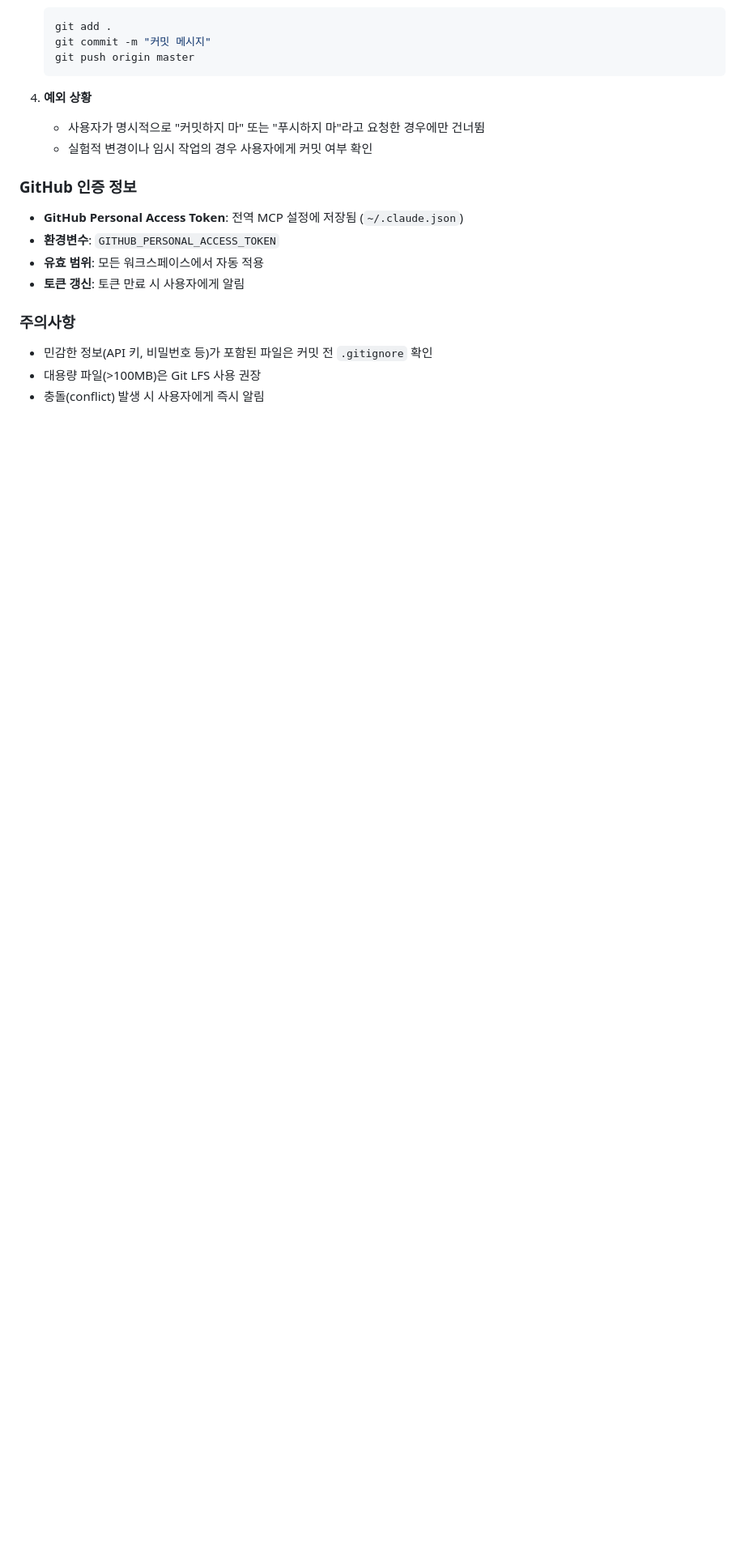
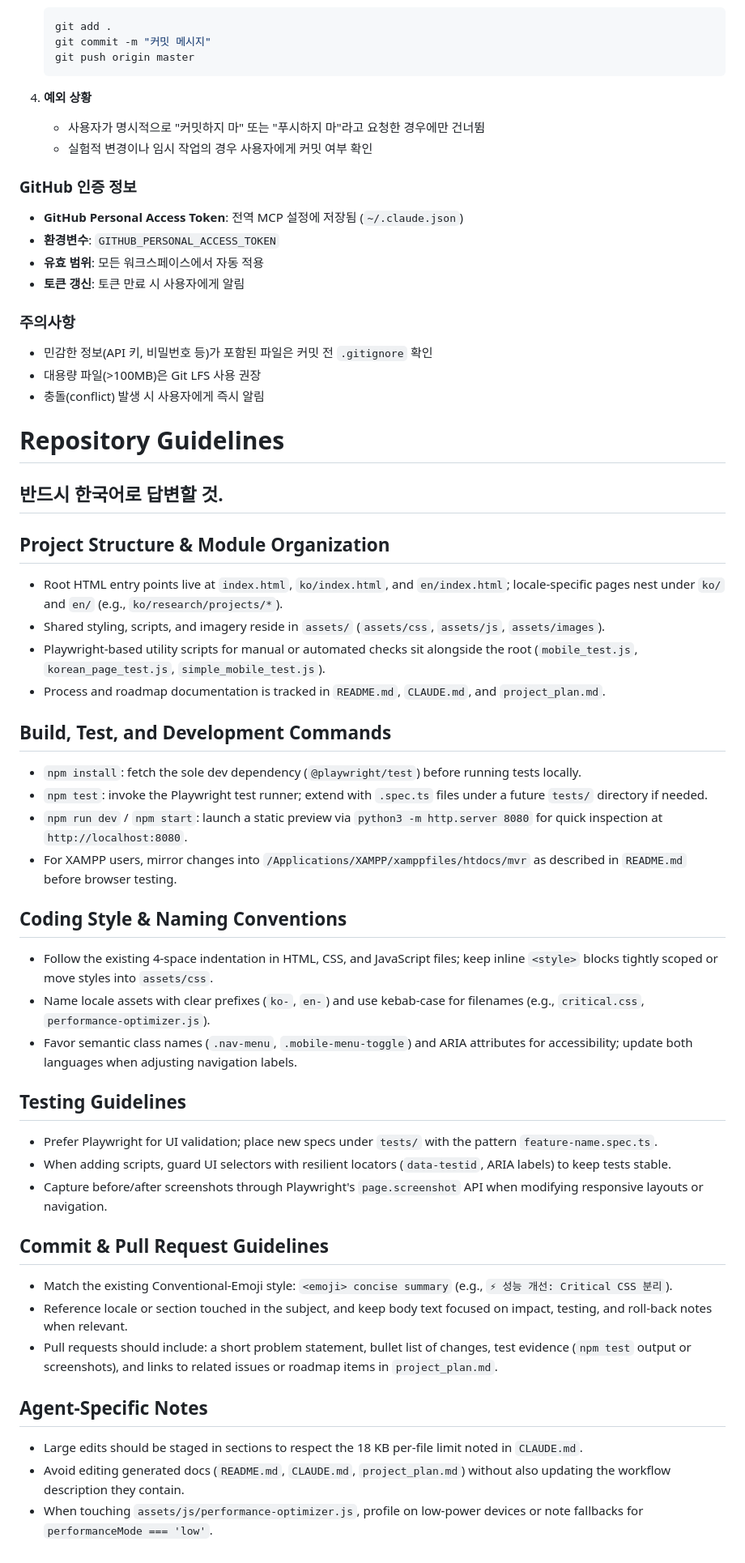
Before and after one commit to myoung906/MasVisio_Research, a Markdown page: CLAUDE.md, the part around the change. Shown at 81% size. Rendered like a GitHub page; blank space fills up the shorter version.

Commit message:
docs: AGENTS.md 내용을 CLAUDE.md에 병합

```diff
--- a/CLAUDE.md
+++ b/CLAUDE.md
@@ -126,3 +126,38 @@ document.getElementById('mobile-nav-menu'); // 메뉴 요소 확인
 - 민감한 정보(API 키, 비밀번호 등)가 포함된 파일은 커밋 전 `.gitignore` 확인
 - 대용량 파일(>100MB)은 Git LFS 사용 권장
 - 충돌(conflict) 발생 시 사용자에게 즉시 알림
+
+# Repository Guidelines
+
+## 반드시 한국어로 답변할 것.
+## Project Structure & Module Organization
+- Root HTML entry points live at `index.html`, `ko/index.html`, and `en/index.html`; locale-specific pages nest under `ko/` and `en/` (e.g., `ko/research/projects/*`).
+- Shared styling, scripts, and imagery reside in `assets/` (`assets/css`, `assets/js`, `assets/images`).
+- Playwright-based utility scripts for manual or automated checks sit alongside the root (`mobile_test.js`, `korean_page_test.js`, `simple_mobile_test.js`).
+- Process and roadmap documentation is tracked in `README.md`, `CLAUDE.md`, and `project_plan.md`.
+
+## Build, Test, and Development Commands
+- `npm install`: fetch the sole dev dependency (`@playwright/test`) before running tests locally.
+- `npm test`: invoke the Playwright test runner; extend with `.spec.ts` files under a future `tests/` directory if needed.
+- `npm run dev` / `npm start`: launch a static preview via `python3 -m http.server 8080` for quick inspection at `http://localhost:8080`.
+- For XAMPP users, mirror changes into `/Applications/XAMPP/xamppfiles/htdocs/mvr` as described in `README.md` before browser testing.
+
+## Coding Style & Naming Conventions
+- Follow the existing 4-space indentation in HTML, CSS, and JavaScript files; keep inline `<style>` blocks tightly scoped or move styles into `assets/css`.
+- Name locale assets with clear prefixes (`ko-`, `en-`) and use kebab-case for filenames (e.g., `critical.css`, `performance-optimizer.js`).
+- Favor semantic class names (`.nav-menu`, `.mobile-menu-toggle`) and ARIA attributes for accessibility; update both languages when adjusting navigation labels.
+
+## Testing Guidelines
+- Prefer Playwright for UI validation; place new specs under `tests/` with the pattern `feature-name.spec.ts`.
+- When adding scripts, guard UI selectors with resilient locators (`data-testid`, ARIA labels) to keep tests stable.
+- Capture before/after screenshots through Playwright's `page.screenshot` API when modifying responsive layouts or navigation.
+
+## Commit & Pull Request Guidelines
+- Match the existing Conventional-Emoji style: `<emoji> concise summary` (e.g., `⚡ 성능 개선: Critical CSS 분리`).
+- Reference locale or section touched in the subject, and keep body text focused on impact, testing, and roll-back notes when relevant.
+- Pull requests should include: a short problem statement, bullet list of changes, test evidence (`npm test` output or screenshots), and links to related issues or roadmap items in `project_plan.md`.
+
+## Agent-Specific Notes
+- Large edits should be staged in sections to respect the 18 KB per-file limit noted in `CLAUDE.md`.
+- Avoid editing generated docs (`README.md`, `CLAUDE.md`, `project_plan.md`) without also updating the workflow description they contain.
+- When touching `assets/js/performance-optimizer.js`, profile on low-power devices or note fallbacks for `performanceMode === 'low'`.
```
